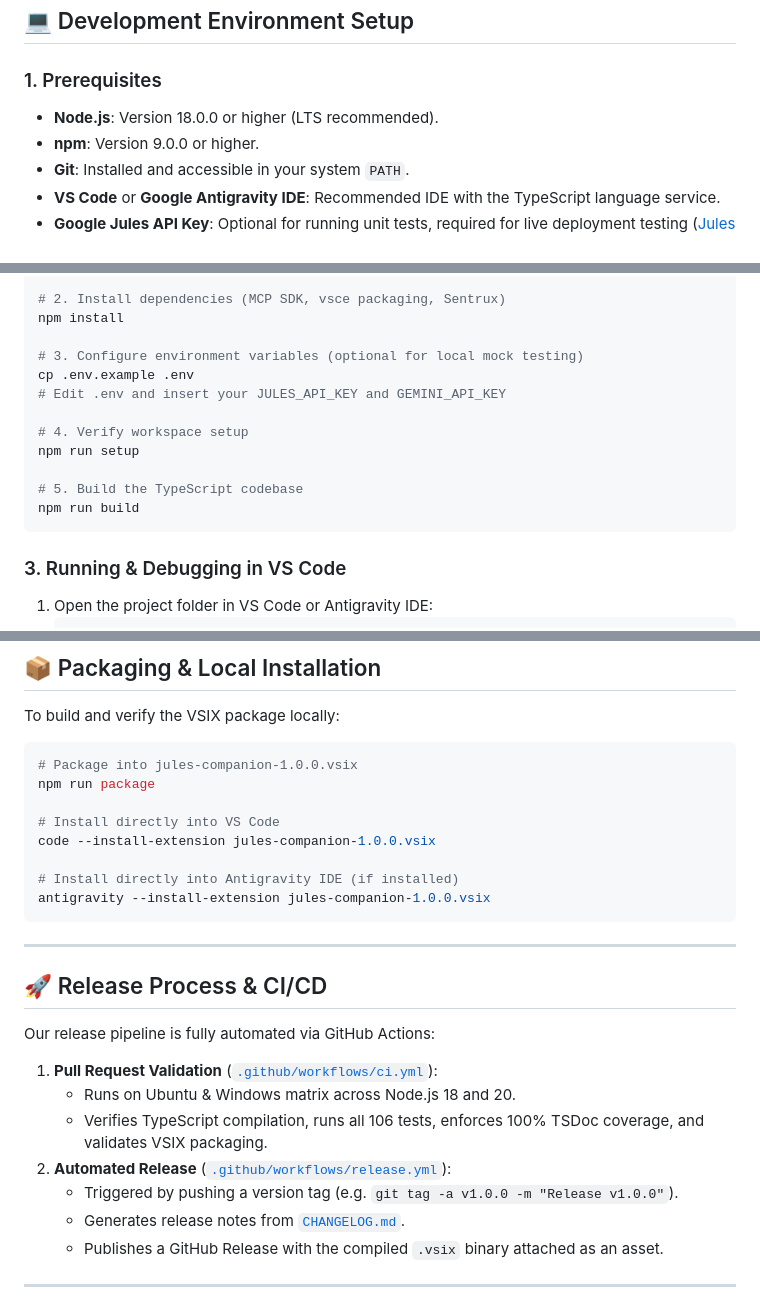
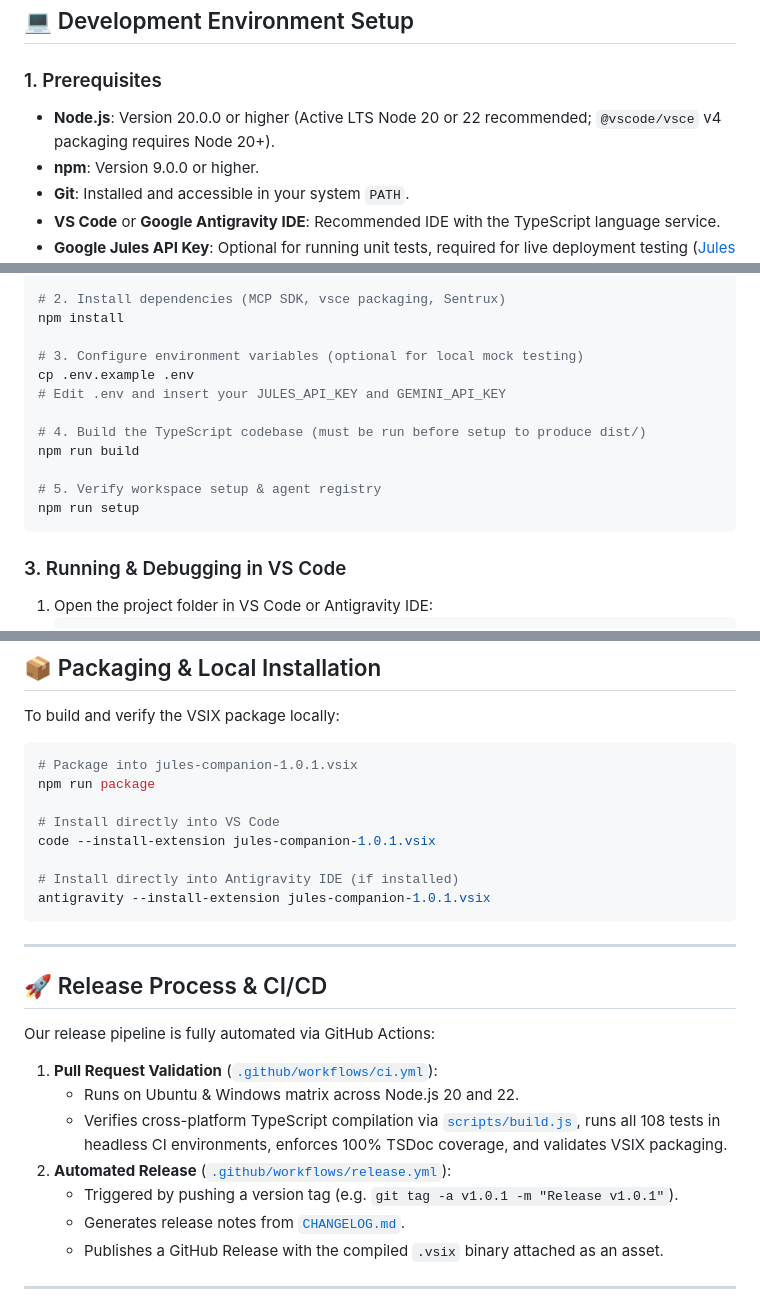
Before and after one commit to rivadmorin/Jules-Companion, a Markdown page: CONTRIBUTING.md, 3 parts joined by grey strips. GitHub-like rendering.

````diff
--- a/CONTRIBUTING.md
+++ b/CONTRIBUTING.md
@@ -39,7 +39,7 @@ Our project strictly adheres to the [**Ponytail (`DietrichGebert/ponytail`)**](h
 ## 💻 Development Environment Setup
 
 ### 1. Prerequisites
-* **Node.js**: Version 18.0.0 or higher (LTS recommended).
+* **Node.js**: Version 20.0.0 or higher (Active LTS Node 20 or 22 recommended; `@vscode/vsce` v4 packaging requires Node 20+).
 * **npm**: Version 9.0.0 or higher.
 * **Git**: Installed and accessible in your system `PATH`.
 * **VS Code** or **Google Antigravity IDE**: Recommended IDE with the TypeScript language service.
@@ -58,11 +58,11 @@ npm install
 cp .env.example .env
 # Edit .env and insert your JULES_API_KEY and GEMINI_API_KEY
 
-# 4. Verify workspace setup
+# 4. Build the TypeScript codebase (must be run before setup to produce dist/)
+npm run build
+
+# 5. Verify workspace setup & agent registry
 npm run setup
-
-# 5. Build the TypeScript codebase
-npm run build
 ```
 
 ### 3. Running & Debugging in VS Code
@@ -328,14 +328,14 @@ test(mcp): add unit tests for dynamic tool registration
 
 To build and verify the VSIX package locally:
 ```bash
-# Package into jules-companion-1.0.0.vsix
+# Package into jules-companion-1.0.1.vsix
 npm run package
 
 # Install directly into VS Code
-code --install-extension jules-companion-1.0.0.vsix
+code --install-extension jules-companion-1.0.1.vsix
 
 # Install directly into Antigravity IDE (if installed)
-antigravity --install-extension jules-companion-1.0.0.vsix
+antigravity --install-extension jules-companion-1.0.1.vsix
 ```
 
 ---
@@ -345,10 +345,10 @@ antigravity --install-extension jules-companion-1.0.0.vsix
 Our release pipeline is fully automated via GitHub Actions:
 
 1. **Pull Request Validation** ([`.github/workflows/ci.yml`](file:///E:/Data%20Utama/Coding/Antigravity/Jules-Companion/.github/workflows/ci.yml)):
-   - Runs on Ubuntu & Windows matrix across Node.js 18 and 20.
-   - Verifies TypeScript compilation, runs all 106 tests, enforces 100% TSDoc coverage, and validates VSIX packaging.
+   - Runs on Ubuntu & Windows matrix across Node.js 20 and 22.
+   - Verifies cross-platform TypeScript compilation via [`scripts/build.js`](file:///E:/Data%20Utama/Coding/Antigravity/Jules-Companion/scripts/build.js), runs all 108 tests in headless CI environments, enforces 100% TSDoc coverage, and validates VSIX packaging.
 2. **Automated Release** ([`.github/workflows/release.yml`](file:///E:/Data%20Utama/Coding/Antigravity/Jules-Companion/.github/workflows/release.yml)):
-   - Triggered by pushing a version tag (e.g. `git tag -a v1.0.0 -m "Release v1.0.0"`).
+   - Triggered by pushing a version tag (e.g. `git tag -a v1.0.1 -m "Release v1.0.1"`).
    - Generates release notes from [`CHANGELOG.md`](file:///E:/Data%20Utama/Coding/Antigravity/Jules-Companion/CHANGELOG.md).
    - Publishes a GitHub Release with the compiled `.vsix` binary attached as an asset.
 
````
Also changed, not shown: other parts of CONTRIBUTING.md (+1 -1 lines), AGENT.md (+24 -3 lines), docs/codebase/09-maintenance-and-extension-guide.md (+2 -1 lines).
